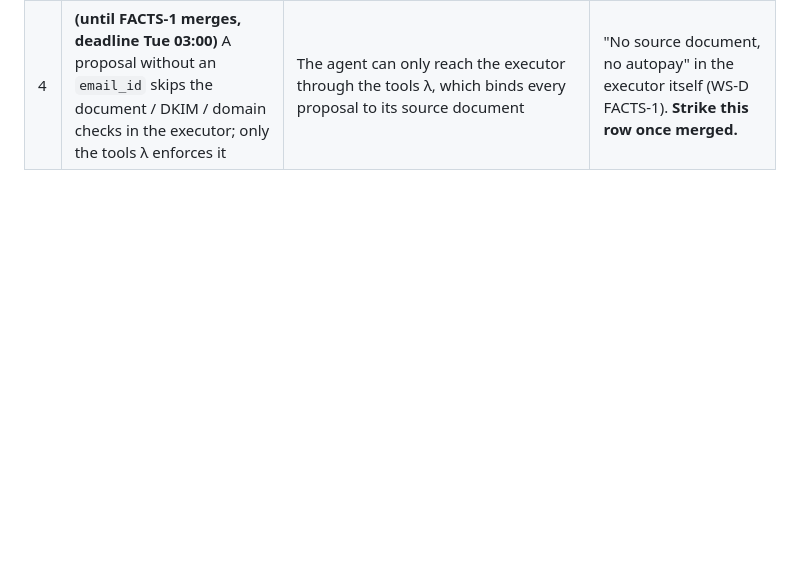
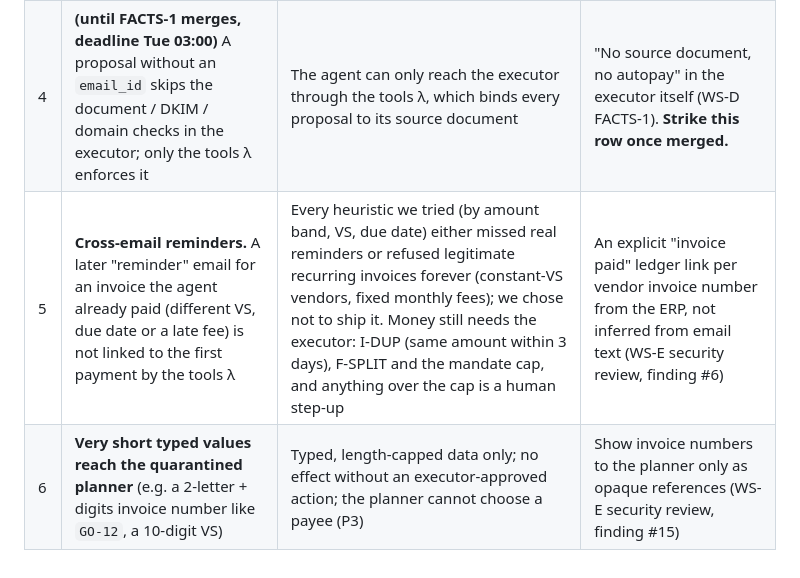
Before and after one commit to Majny/airgap-mandates, a Markdown page: demo/REAL_VS_SIMULATED.md, the part around the change. GitHub-like rendering; blank space fills up the shorter version.

Commit message:
Residuals from the security review (cross-email reminders, short typed values) in PROBES and REAL_VS_SIMULATED

```diff
--- a/demo/REAL_VS_SIMULATED.md
+++ b/demo/REAL_VS_SIMULATED.md
@@ -28,3 +28,5 @@ None of these is an attack inside our threat model; each has a named production
 | 2 | **Two-person rule = two addresses.** Clerk and treasury must be distinct enrolled addresses, but enrolment does not stop one Trezor enrolling at two derivation paths | Coercion or collusion of both approvers is explicitly out of scope; enrolment is a supervised ceremony | Compare device identity (certificate chain / serial) across roles at enrolment and at signing |
 | 3 | **Shared demo issuer keys.** The same three simulated SD-JWT issuer keys (supplier-erp, supplier-bank, registry) are pinned for every vendor, and their private keys are in the repo (labelled DEMO-ONLY) | Real cryptography, simulated organisations; the attacker never holds issuer keys in the demo | Each vendor pins its own ERP key at enrolment; the bank key comes from a pinned trust list |
 | 4 | **(until FACTS-1 merges, deadline Tue 03:00)** A proposal without an `email_id` skips the document / DKIM / domain checks in the executor; only the tools λ enforces it | The agent can only reach the executor through the tools λ, which binds every proposal to its source document | "No source document, no autopay" in the executor itself (WS-D FACTS-1). **Strike this row once merged.** |
+| 5 | **Cross-email reminders.** A later "reminder" email for an invoice the agent already paid (different VS, due date or a late fee) is not linked to the first payment by the tools λ | Every heuristic we tried (by amount band, VS, due date) either missed real reminders or refused legitimate recurring invoices forever (constant-VS vendors, fixed monthly fees); we chose not to ship it. Money still needs the executor: I-DUP (same amount within 3 days), F-SPLIT and the mandate cap, and anything over the cap is a human step-up | An explicit "invoice paid" ledger link per vendor invoice number from the ERP, not inferred from email text (WS-E security review, finding #6) |
+| 6 | **Very short typed values reach the quarantined planner** (e.g. a 2-letter + digits invoice number like `GO-12`, a 10-digit VS) | Typed, length-capped data only; no effect without an executor-approved action; the planner cannot choose a payee (P3) | Show invoice numbers to the planner only as opaque references (WS-E security review, finding #15) |
```
Also changed, not shown: infra/PROBES.md (+4 -2 lines).
